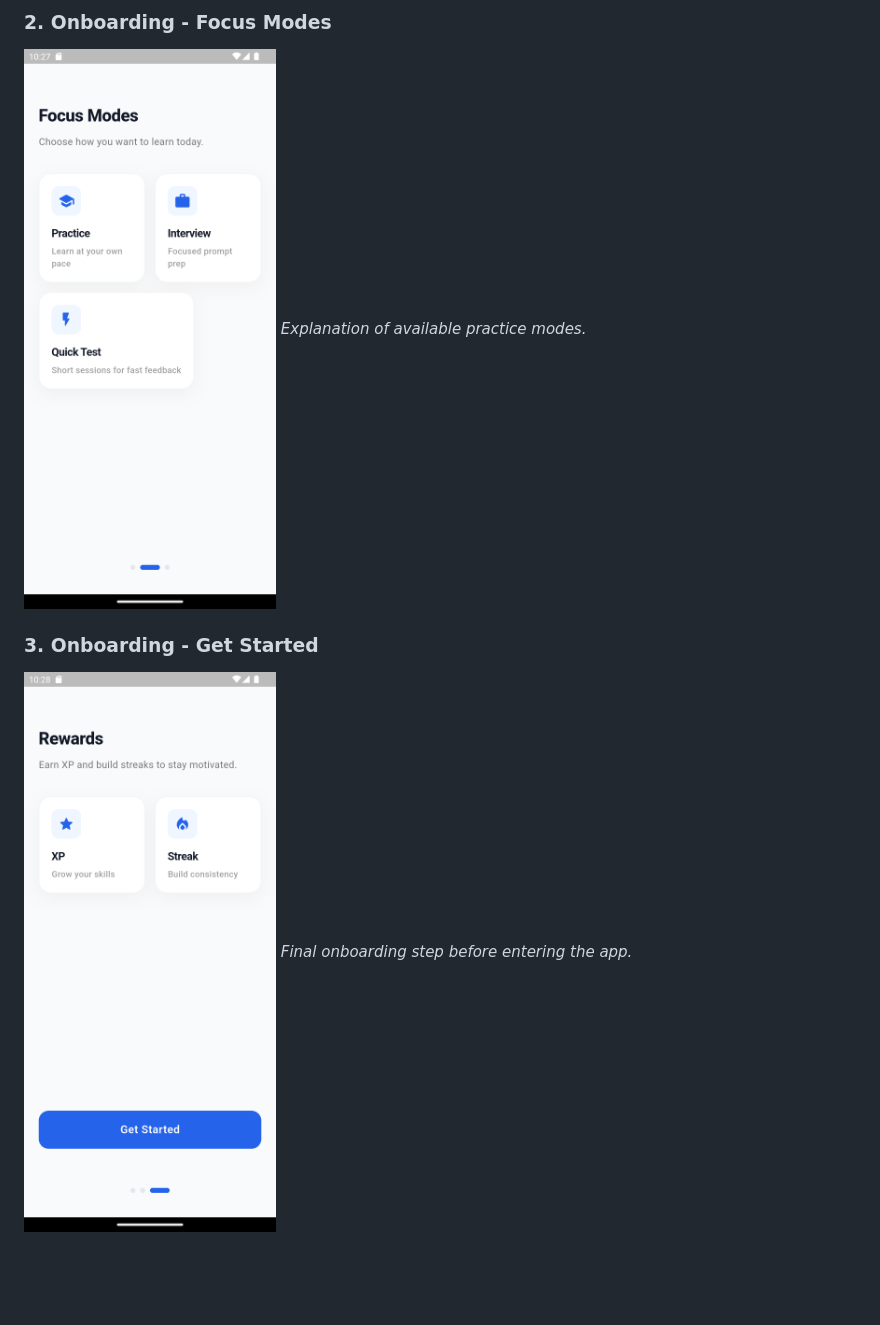
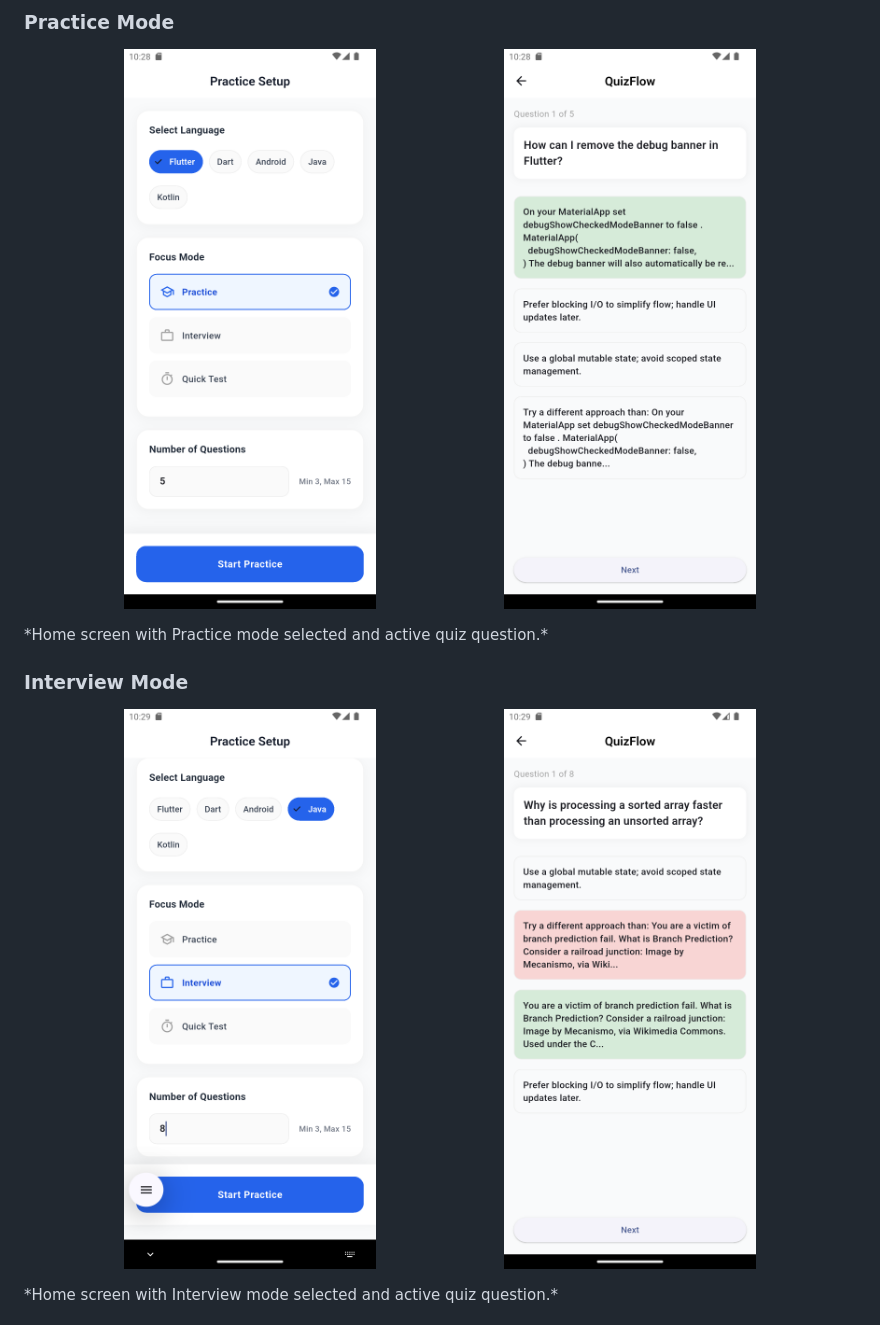
Before and after one commit to Kishankumar-10/quiz_flow, a Markdown page: README.md, the part around one of its changes. Drawn GitHub-style; blank space fills up the shorter version.

Commit message:
update screenshot

```diff
--- a/README.md
+++ b/README.md
@@ -48,9 +54,15 @@ QuizFlow addresses the need for structured, distraction-free technical skill pra
 
-### 2. Onboarding - Focus Modes
-![Onboarding Focus Modes](screenshots/onboarding_screen02.png)
-*Explanation of available practice modes.*
+### Practice Mode
+<p align="center">
+  <img src="screenshots/practice_mode04.png" width="45%" />
+  <img src="screenshots/practice_live_question05.png" width="45%" />
+</p>
+*Home screen with Practice mode selected and active quiz question.*
 
-### 3. Onboarding - Get Started
-![Onboarding Get Started](screenshots/onboarding_screen03.png)
-*Final onboarding step before entering the app.*
+### Interview Mode
+<p align="center">
+  <img src="screenshots/interview_mode06.png" width="45%" />
+  <img src="screenshots/interview_live_quiz_question07.png" width="45%" />
+</p>
+*Home screen with Interview mode selected and active quiz question.*
 
```
Also changed, not shown: other parts of README.md (+15 -26 lines).
